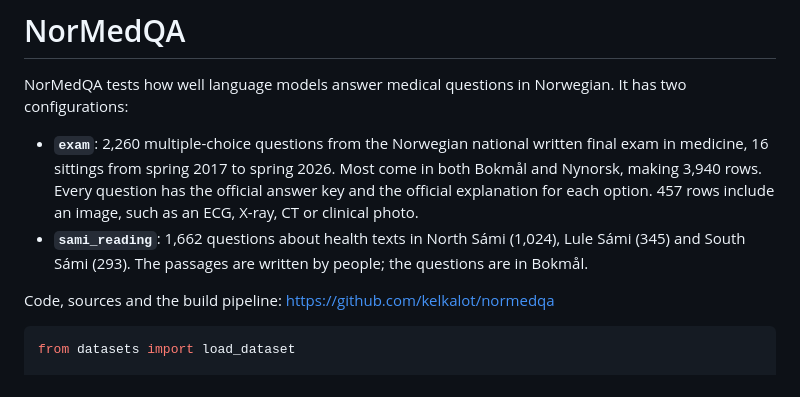
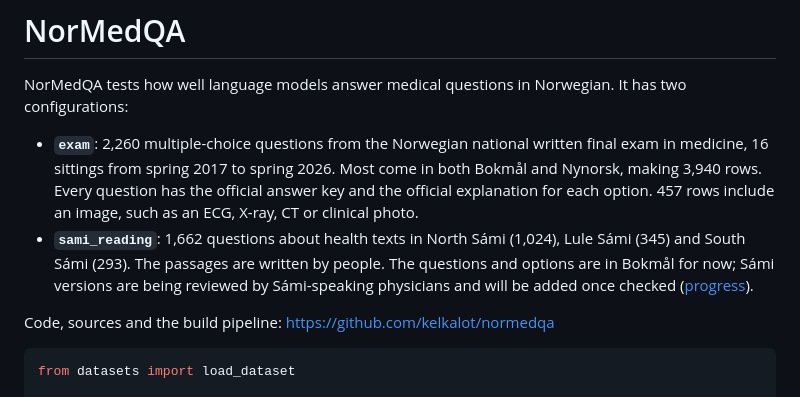
Before and after one commit to kelkalot/normedqa, a Markdown page: hf/dataset_card.md, the part around the change. Rendered like a GitHub page.

```diff
--- a/hf/dataset_card.md
+++ b/hf/dataset_card.md
@@ -38,7 +38,7 @@ configs:
 NorMedQA tests how well language models answer medical questions in Norwegian. It has two configurations:
 
 - **`exam`**: 2,260 multiple-choice questions from the Norwegian national written final exam in medicine, 16 sittings from spring 2017 to spring 2026. Most come in both Bokmål and Nynorsk, making 3,940 rows. Every question has the official answer key and the official explanation for each option. 457 rows include an image, such as an ECG, X-ray, CT or clinical photo.
-- **`sami_reading`**: 1,662 questions about health texts in North Sámi (1,024), Lule Sámi (345) and South Sámi (293). The passages are written by people; the questions are in Bokmål.
+- **`sami_reading`**: 1,662 questions about health texts in North Sámi (1,024), Lule Sámi (345) and South Sámi (293). The passages are written by people. The questions and options are in Bokmål for now; Sámi versions are being reviewed by Sámi-speaking physicians and will be added once checked ([progress](https://github.com/kelkalot/normedqa/issues/5)).
 
 Code, sources and the build pipeline: <https://github.com/kelkalot/normedqa>
 
```
Also changed, not shown: README.md (+2 -2 lines).
